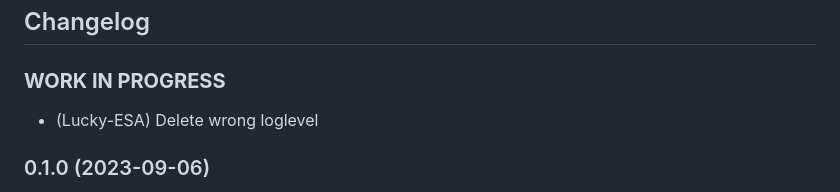
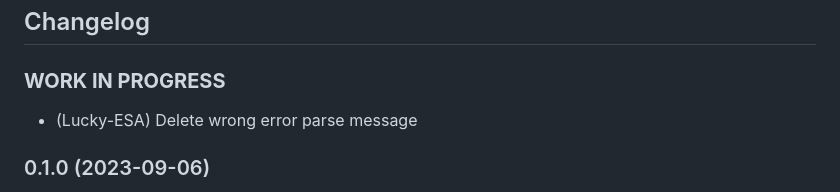
Before and after one commit to Lucky-ESA/ioBroker.imap, a Markdown page: README.md, the part around the change. GitHub-like rendering.

Commit message:
Delete wrong error parse message

```diff
--- a/README.md
+++ b/README.md
@@ -58,7 +58,7 @@
 
 ### **WORK IN PROGRESS**
 
--   (Lucky-ESA) Delete wrong loglevel
+-   (Lucky-ESA) Delete wrong error parse message
 
 ### 0.1.0 (2023-09-06)
 
```
